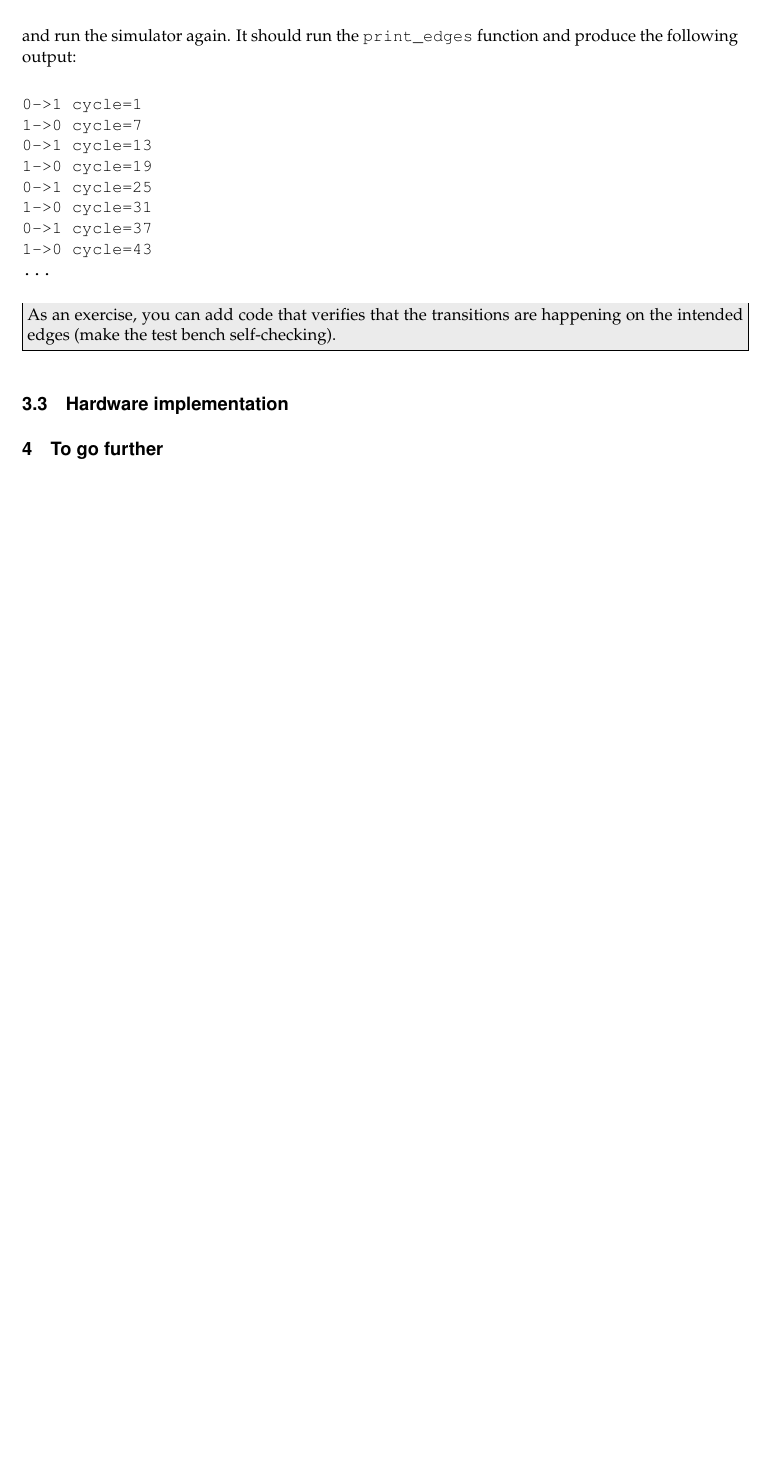
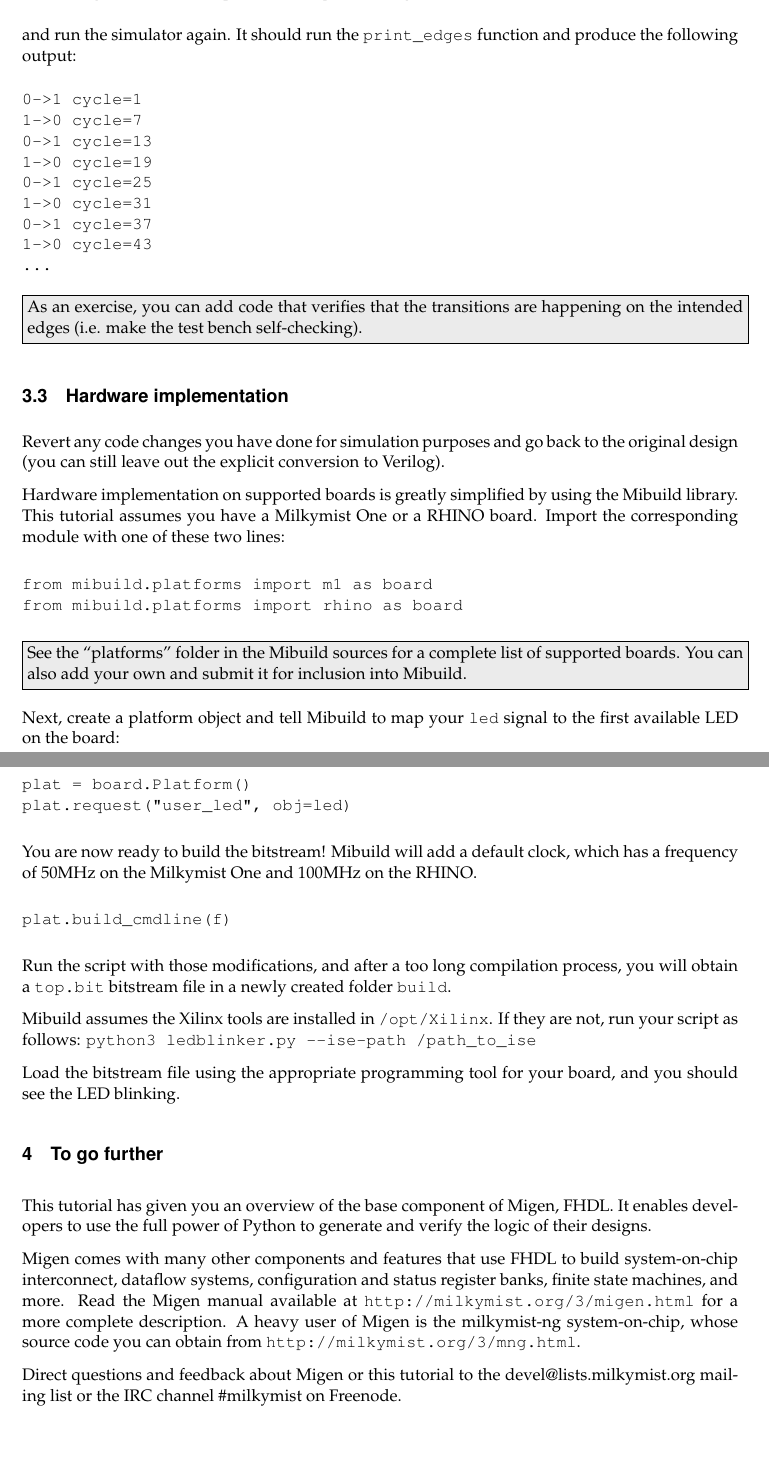
Before and after one commit to m-labs/migen-extradoc, a LaTeX document (tutorial/tutorial.tex): part of page 7 of 7 before the commit and two parts of pages 7 and 8 of 8 after it, the two joined at a grey line, cut so that both start at the same text, the shorter picture padded with empty space. Compiled offline with pdfLaTeX.

Commit message:
tutorial: add hw implementation and conclusion

```diff
--- a/tutorial/tutorial.tex
+++ b/tutorial/tutorial.tex
@@ -1,5 +1,6 @@
 \documentclass[11pt]{paper}
 \title{An introduction to Migen}
+\author{S\'ebastien Bourdeauducq}
 \usepackage{palatino}
 \usepackage{color}
 \usepackage{fullpage}
@@ -251,10 +252,42 @@ and run the simulator again. It should run the \verb!print_edges! function and p
 ...
 \end{verbatimtab}
 
-\mybox{As an exercise, you can add code that verifies that the transitions are happening on the intended edges (make the test bench self-checking).}
+\mybox{As an exercise, you can add code that verifies that the transitions are happening on the intended edges (i.e. make the test bench self-checking).}
 
 \subsection{Hardware implementation}
+Revert any code changes you have done for simulation purposes and go back to the original design (you can still leave out the explicit conversion to Verilog).
+
+Hardware implementation on supported boards is greatly simplified by using the Mibuild library. This tutorial assumes you have a Milkymist One or a RHINO board. Import the corresponding module with one of these two lines:
+
+\begin{verbatimtab}
+from mibuild.platforms import m1 as board
+from mibuild.platforms import rhino as board
+\end{verbatimtab}
+
+\mybox{See the ``platforms'' folder in the Mibuild sources for a complete list of supported boards. You can also add your own and submit it for inclusion into Mibuild.}
+
+Next, create a platform object and tell Mibuild to map your \verb!led! signal to the first available LED on the board:
+\begin{verbatimtab}
+plat = board.Platform()
+plat.request("user_led", obj=led)
+\end{verbatimtab}
+
+You are now ready to build the bitstream! Mibuild will add a default clock, which has a frequency of 50MHz on the Milkymist One and 100MHz on the RHINO.
+\begin{verbatimtab}
+plat.build_cmdline(f)
+\end{verbatimtab}
+
+Run the script with those modifications, and after a too long compilation process, you will obtain a \verb!top.bit! bitstream file in a newly created folder \verb!build!.
+
+Mibuild assumes the Xilinx tools are installed in \verb!/opt/Xilinx!. If they are not, run your script as follows: \verb!python3 ledblinker.py --ise-path /path_to_ise!
+
+Load the bitstream file using the appropriate programming tool for your board, and you should see the LED blinking.
 
 \section{To go further}
+This tutorial has given you an overview of the base component of Migen, FHDL. It enables developers to use the full power of Python to generate and verify the logic of their designs.
+
+Migen comes with many other components and features that use FHDL to build system-on-chip interconnect, dataflow systems, configuration and status register banks, finite state machines, and more. Read the Migen manual available at \url{http://milkymist.org/3/migen.html} for a more complete description. A heavy user of Migen is the milkymist-ng system-on-chip, whose source code you can obtain from \url{http://milkymist.org/3/mng.html}.
+
+Direct questions and feedback about Migen or this tutorial to the devel@lists.milkymist.org mailing list or the IRC channel \#milkymist on Freenode.
 
 \end{document}
```
Also changed, not shown: tutorial/tutorial.tex (2 more changed lines).
